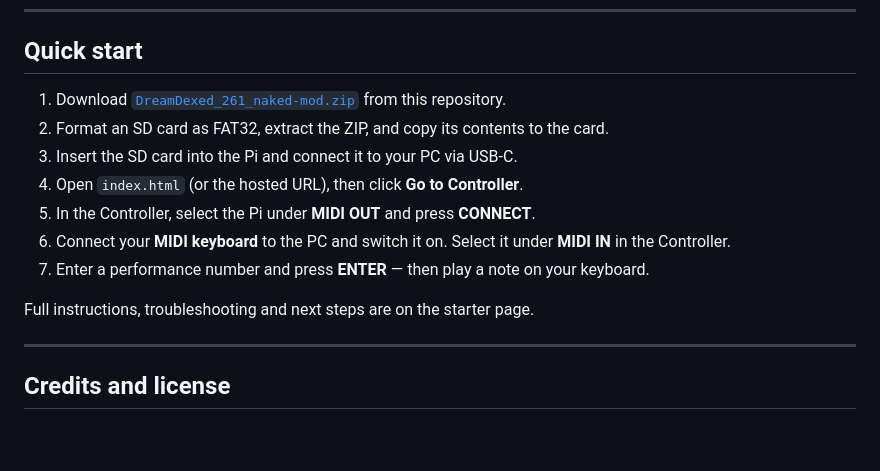
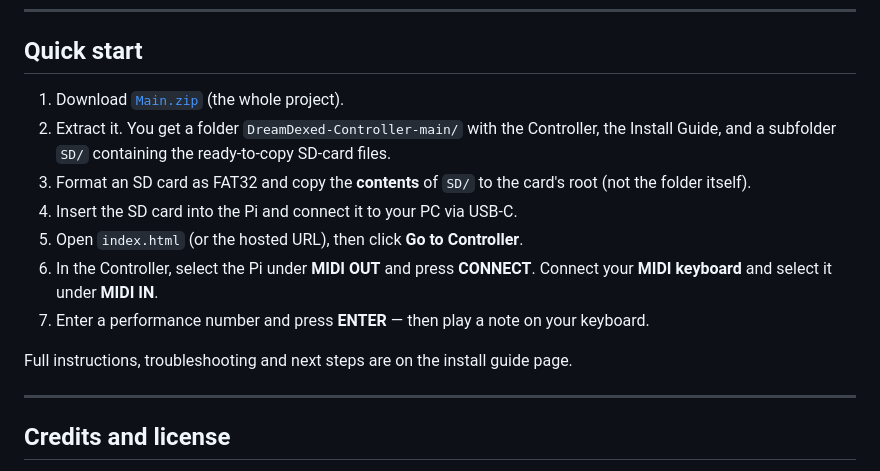
Before and after one commit to Banana71/DreamDexed-Controller, a Markdown page: README.md, the part around the change. Drawn GitHub-style; blank space fills up the shorter version.

Commit message:
Revise quick start section in README.md
Updated quick start instructions and corrected file references.

```diff
--- a/README.md
+++ b/README.md
@@ -93,17 +93,20 @@ operating system. These browsers provide full Web MIDI support out of the box.
 
 ## Quick start
 
-1. Download [`DreamDexed_261_naked-mod.zip`](https://github.com/Banana71/DreamDexed-Controller/raw/main/DreamDexed_261_naked-mod.zip) from this repository.
-2. Format an SD card as FAT32, extract the ZIP, and copy its contents to the card.
-3. Insert the SD card into the Pi and connect it to your PC via USB-C.
-4. Open `index.html` (or the hosted URL), then click **Go to Controller**.
-5. In the Controller, select the Pi under **MIDI OUT** and press **CONNECT**.
-6. Connect your **MIDI keyboard** to the PC and switch it on. Select it under
-   **MIDI IN** in the Controller.
+1. Download [`Main.zip`](https://github.com/Banana71/DreamDexed-Controller/archive/refs/heads/main.zip) (the whole project).
+2. Extract it. You get a folder `DreamDexed-Controller-main/` with the
+   Controller, the Install Guide, and a subfolder `SD/` containing the
+   ready-to-copy SD-card files.
+3. Format an SD card as FAT32 and copy the **contents** of `SD/` to the
+   card's root (not the folder itself).
+4. Insert the SD card into the Pi and connect it to your PC via USB-C.
+5. Open `index.html` (or the hosted URL), then click **Go to Controller**.
+6. In the Controller, select the Pi under **MIDI OUT** and press **CONNECT**.
+   Connect your **MIDI keyboard** and select it under **MIDI IN**.
 7. Enter a performance number and press **ENTER** — then play a note on your
    keyboard.
 
-Full instructions, troubleshooting and next steps are on the starter page.
+Full instructions, troubleshooting and next steps are on the install guide page.
 
 ---
 
```
